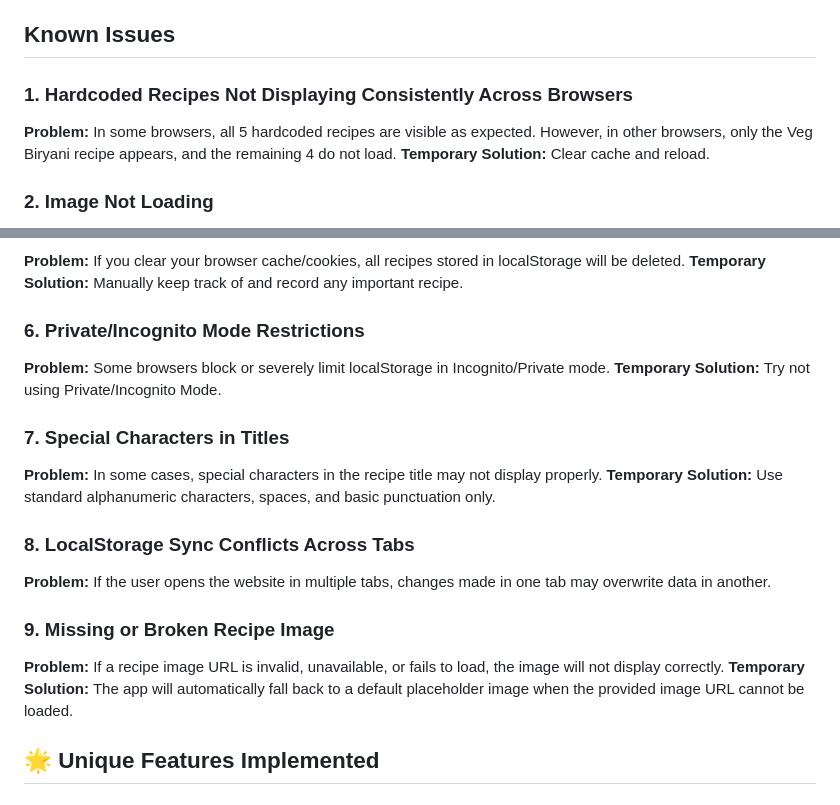
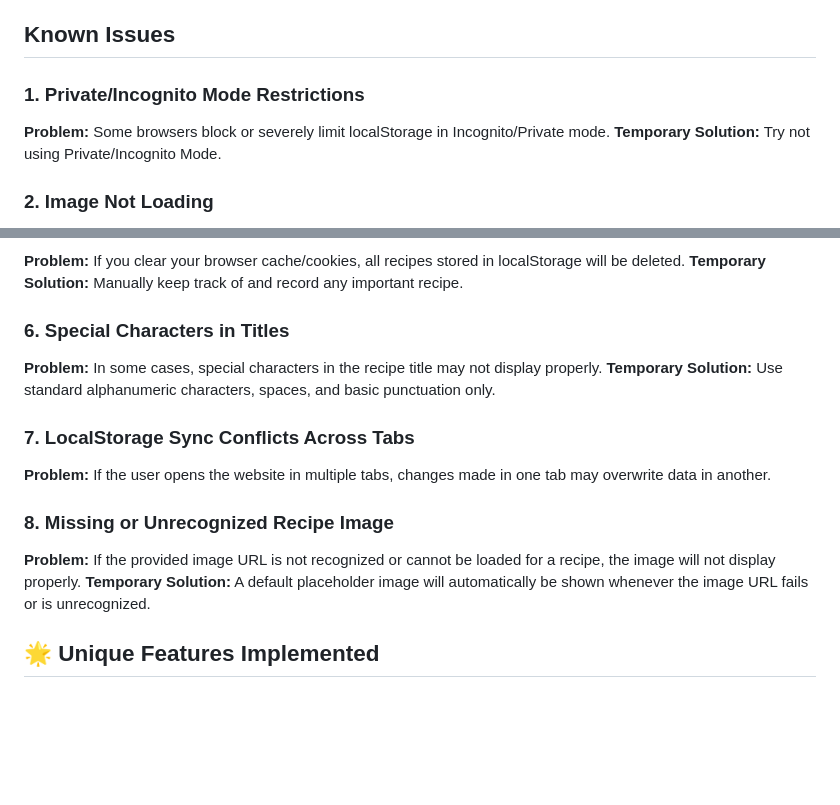
Before and after one commit to Atharva377/Recipe_Manager_App, a Markdown page: README.md, 2 parts joined by grey strips. Rendered like a GitHub page; blank space fills up the shorter version.

Commit message:
docs: revise README for clarity

```diff
--- a/README.md
+++ b/README.md
@@ -88,10 +88,10 @@ No installation, npm packages, or server setup required. Everything runs directl
 8. **No Advanced Search Functionality** - Search only works against the title and description, not the ingredients.
 
 ## Known Issues
-### 1. Hardcoded Recipes Not Displaying Consistently Across Browsers
-**Problem:** In some browsers, all 5 hardcoded recipes are visible as expected.
-However, in other browsers, only the Veg Biryani recipe appears, and the remaining 4 do not load.
-**Temporary Solution:** Clear cache and reload.
+
+### 1. Private/Incognito Mode Restrictions
+**Problem:** Some browsers block or severely limit localStorage in Incognito/Private mode.
+**Temporary Solution:** Try not using Private/Incognito Mode.
 
 ### 2. Image Not Loading
 **Problem:** If the URL is broken or starts with HTTP on an HTTPS site, it will not work.
@@ -109,20 +109,16 @@ However, in other browsers, only the Veg Biryani recipe appears, and the remaini
 **Problem:** If you clear your browser cache/cookies, all recipes stored in localStorage will be deleted.
 **Temporary Solution:** Manually keep track of and record any important recipe.
 
-### 6. Private/Incognito Mode Restrictions
-**Problem:** Some browsers block or severely limit localStorage in Incognito/Private mode.
-**Temporary Solution:** Try not using Private/Incognito Mode.
-
-### 7. Special Characters in Titles
+### 6. Special Characters in Titles
 **Problem:** In some cases, special characters in the recipe title may not display properly.
 **Temporary Solution:** Use standard alphanumeric characters, spaces, and basic punctuation only.
 
-### 8. LocalStorage Sync Conflicts Across Tabs
+### 7. LocalStorage Sync Conflicts Across Tabs
 **Problem:** If the user opens the website in multiple tabs, changes made in one tab may overwrite data in another.
 
-### 9. Missing or Broken Recipe Image
-**Problem:** If a recipe image URL is invalid, unavailable, or fails to load, the image will not display correctly.
-**Temporary Solution:** The app will automatically fall back to a default placeholder image when the provided image URL cannot be loaded.
+### 8. Missing or Unrecognized Recipe Image
+**Problem:** If the provided image URL is not recognized or cannot be loaded for a recipe, the image will not display properly.
+**Temporary Solution:** A default placeholder image will automatically be shown whenever the image URL fails or is unrecognized.
 
 ## 🌟 Unique Features Implemented
 
```
